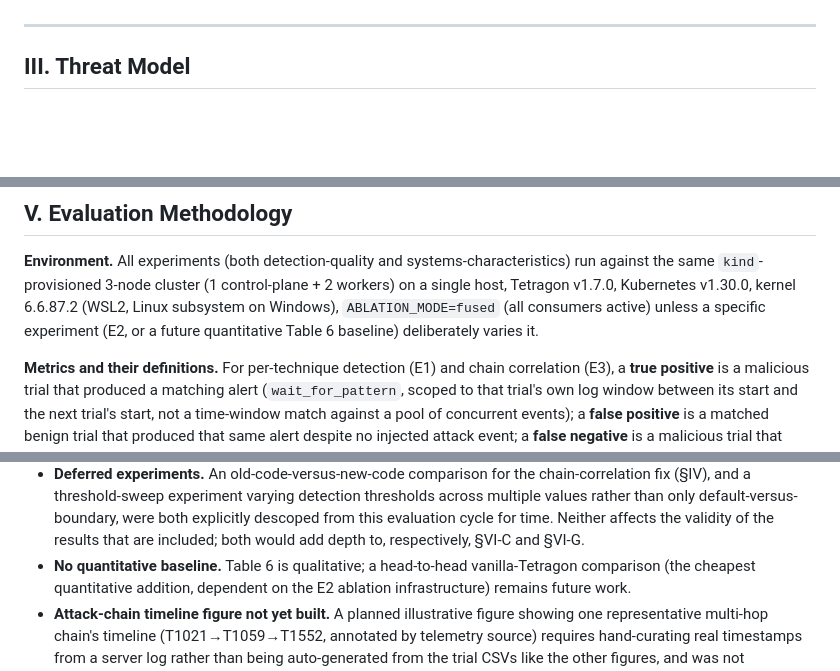
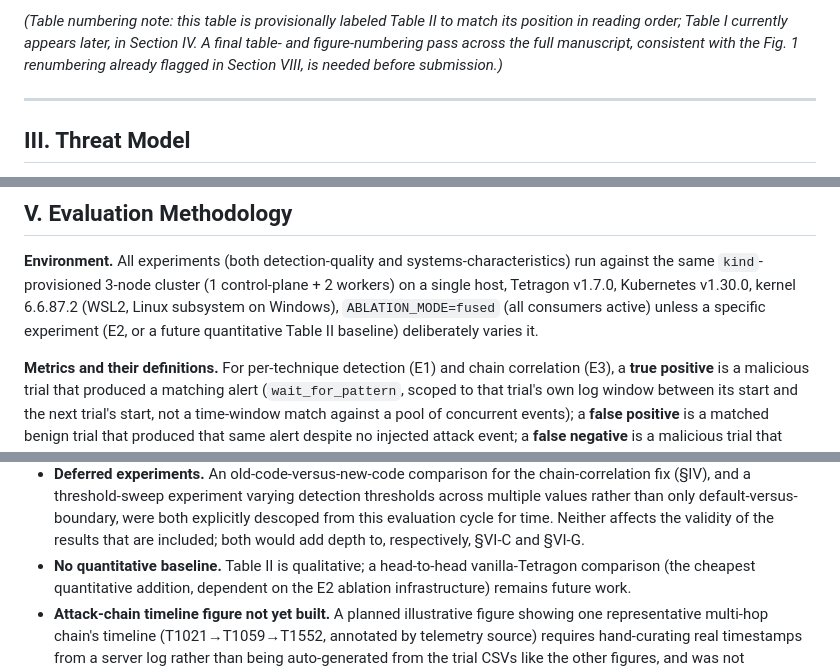
Before and after one commit to CAGE-team/CAGE, a Markdown page: evaluation/MANUSCRIPT_DRAFT.md, 3 parts joined by grey strips. Rendered like a GitHub page; blank space fills up the shorter version.

```diff
--- a/evaluation/MANUSCRIPT_DRAFT.md
+++ b/evaluation/MANUSCRIPT_DRAFT.md
@@ -362,3 +380,8 @@ substitute already covered by the qualitative comparison above.
+*(Table numbering note: this table is provisionally labeled Table II
+to match its position in reading order; Table I currently appears
+later, in Section IV. A final table- and figure-numbering pass across
+the full manuscript, consistent with the Fig. 1 renumbering already
+flagged in Section VIII, is needed before submission.)*
 
 ---
 
@@ -477,7 +500,7 @@ systems-characteristics) run against the same `kind`-provisioned 3-node
 cluster (1 control-plane + 2 workers) on a single host, Tetragon v1.7.0,
 Kubernetes v1.30.0, kernel 6.6.87.2 (WSL2, Linux subsystem on Windows),
 `ABLATION_MODE=fused` (all consumers active) unless a specific experiment
-(E2, or a future quantitative Table 6 baseline) deliberately varies it.
+(E2, or a future quantitative Table II baseline) deliberately varies it.
 
 **Metrics and their definitions.** For per-technique detection (E1) and
 chain correlation (E3), a **true positive** is a malicious trial that
@@ -990,7 +1013,7 @@ the live target system risks reporting fabricated confidence.
   evaluation cycle for time. Neither affects the validity of the results
   that are included; both would add depth to, respectively, §VI-C and
   §VI-G.
-- **No quantitative baseline.** Table 6 is qualitative; a head-to-head
+- **No quantitative baseline.** Table II is qualitative; a head-to-head
   vanilla-Tetragon comparison (the cheapest quantitative addition,
   dependent on the E2 ablation infrastructure) remains future work.
 - **Attack-chain timeline figure not yet built.** A planned illustrative
```
Also changed, not shown: other parts of evaluation/MANUSCRIPT_DRAFT.md (+36 -18 lines).
